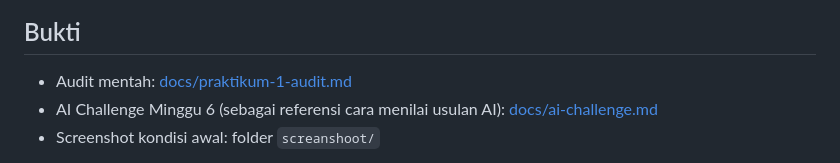
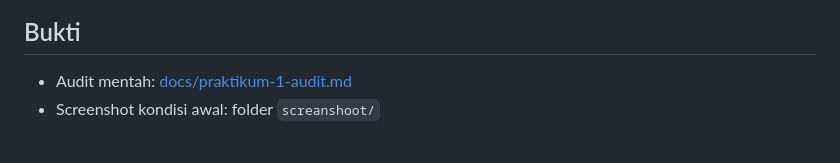
Before and after one commit to Zuhdiaja/244107020017-mobile-course, a Markdown page: _07_week_7_clean_architecture/README.md, the part around the change. Drawn GitHub-style.

Commit message:
docs: hapus ai-challenge Minggu 6 dan bersihkan tautan README

```diff
--- a/_07_week_7_clean_architecture/README.md
+++ b/_07_week_7_clean_architecture/README.md
@@ -298,8 +298,6 @@ flutter test    : 9 tests passed
 ## Bukti
 
 - Audit mentah: [docs/praktikum-1-audit.md](docs/praktikum-1-audit.md)
-- AI Challenge Minggu 6 (sebagai referensi cara menilai usulan AI):
-  [docs/ai-challenge.md](docs/ai-challenge.md)
 - Screenshot kondisi awal: folder `screanshoot/`
 
 > Catatan: folder screenshot masih bernama `screanshoot/` (bawaan project
```
Also changed, not shown: _07_week_7_clean_architecture/docs/ai-challenge.md (deleted, +0 -86 lines).
